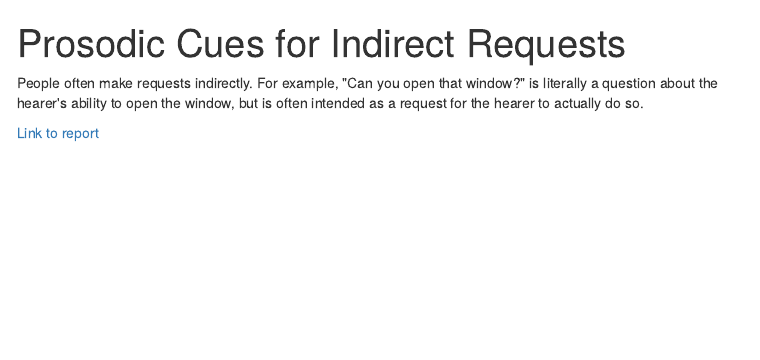
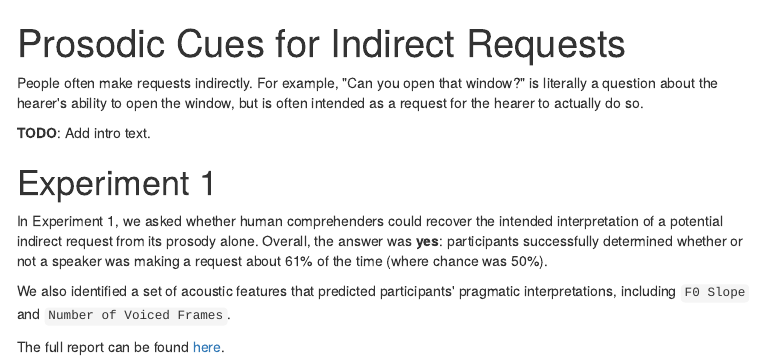
Before and after one commit to seantrott/pros_scaled, an R Markdown document (index.Rmd): the page in a window 1100 px wide, from its top. The pictures show the output file index.html that the author committed with the source, opened offline; menus at the side of the page are left out.

Commit message:
Added lander page

```diff
--- a/index.Rmd
+++ b/index.Rmd
@@ -15,4 +15,12 @@ knitr::opts_chunk$set(echo = TRUE, dpi=300)
 
 People often make requests indirectly. For example, "Can you open that window?" is literally a question about the hearer's ability to open the window, but is often intended as a request for the hearer to actually do so.
 
-[Link to report](src/analysis/exp1/exp1.html)
+**TODO**: Add intro text.
+
+# Experiment 1
+
+In Experiment 1, we asked whether human comprehenders could recover the intended interpretation of a potential indirect request from its prosody alone. Overall, the answer was **yes**: participants successfully determined whether or not a speaker was making a request about 61% of the time (where chance was 50%).
+
+We also identified a set of acoustic features that predicted participants' pragmatic interpretations, including `F0 Slope` and `Number of Voiced Frames`.
+
+The full report can be found [here](src/analysis/exp1/exp1.html).
```
Also changed, not shown: index.html.
